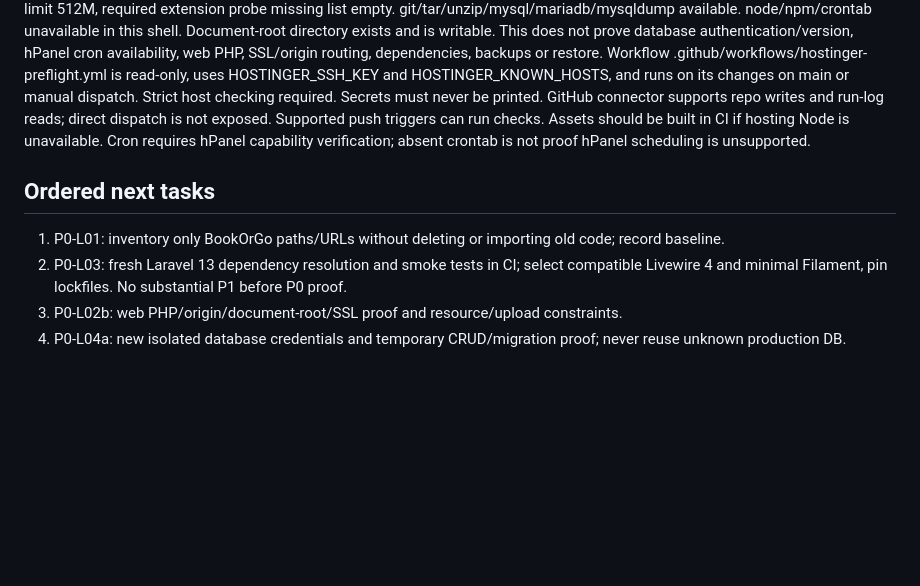
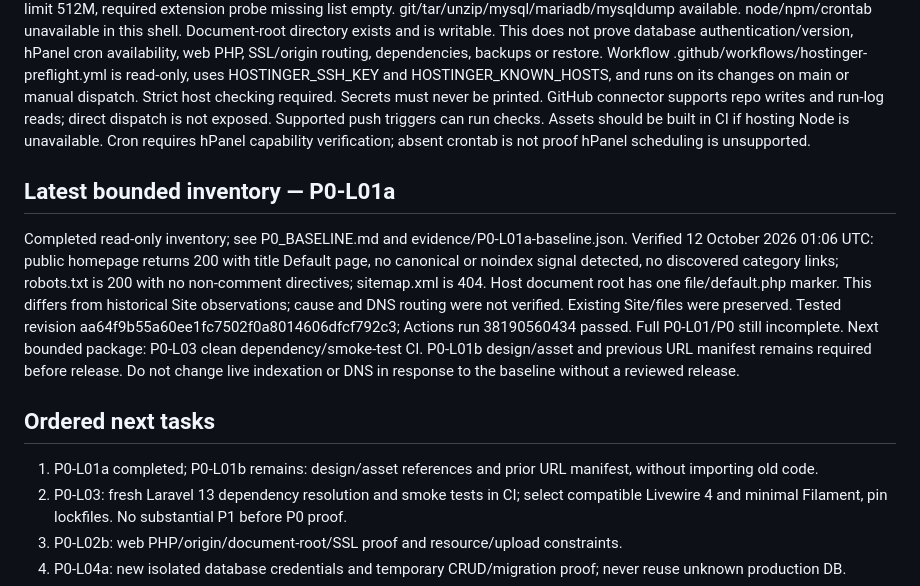
Before and after one commit to bookorgo/BookOrGo, a Markdown page: docs/CURRENT_PLAN.md, the part around the change. Rendered like a GitHub page; blank space fills up the shorter version.

Commit message:
docs: advance P0 checkpoint after verified baseline

```diff
--- a/docs/CURRENT_PLAN.md
+++ b/docs/CURRENT_PLAN.md
@@ -14,8 +14,14 @@ This does not prove database authentication/version, hPanel cron availability, w
 Workflow .github/workflows/hostinger-preflight.yml is read-only, uses HOSTINGER_SSH_KEY and HOSTINGER_KNOWN_HOSTS, and runs on its changes on main or manual dispatch. Strict host checking required. Secrets must never be printed. GitHub connector supports repo writes and run-log reads; direct dispatch is not exposed. Supported push triggers can run checks.
 Assets should be built in CI if hosting Node is unavailable. Cron requires hPanel capability verification; absent crontab is not proof hPanel scheduling is unsupported.
 
+## Latest bounded inventory — P0-L01a
+Completed read-only inventory; see P0_BASELINE.md and evidence/P0-L01a-baseline.json.
+Verified 12 October 2026 01:06 UTC: public homepage returns 200 with title Default page, no canonical or noindex signal detected, no discovered category links; robots.txt is 200 with no non-comment directives; sitemap.xml is 404. Host document root has one file/default.php marker. This differs from historical Site observations; cause and DNS routing were not verified. Existing Site/files were preserved.
+Tested revision aa64f9b55a60ee1fc7502f0a8014606dfcf792c3; Actions run 38190560434 passed. Full P0-L01/P0 still incomplete.
+Next bounded package: P0-L03 clean dependency/smoke-test CI. P0-L01b design/asset and previous URL manifest remains required before release. Do not change live indexation or DNS in response to the baseline without a reviewed release.
+
 ## Ordered next tasks
-1. P0-L01: inventory only BookOrGo paths/URLs without deleting or importing old code; record baseline.
+1. P0-L01a completed; P0-L01b remains: design/asset references and prior URL manifest, without importing old code.
 2. P0-L03: fresh Laravel 13 dependency resolution and smoke tests in CI; select compatible Livewire 4 and minimal Filament, pin lockfiles. No substantial P1 before P0 proof.
 3. P0-L02b: web PHP/origin/document-root/SSL proof and resource/upload constraints.
 4. P0-L04a: new isolated database credentials and temporary CRUD/migration proof; never reuse unknown production DB.
```
